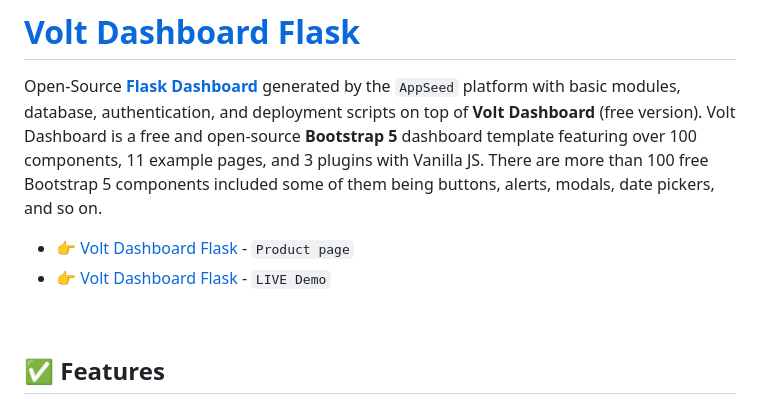
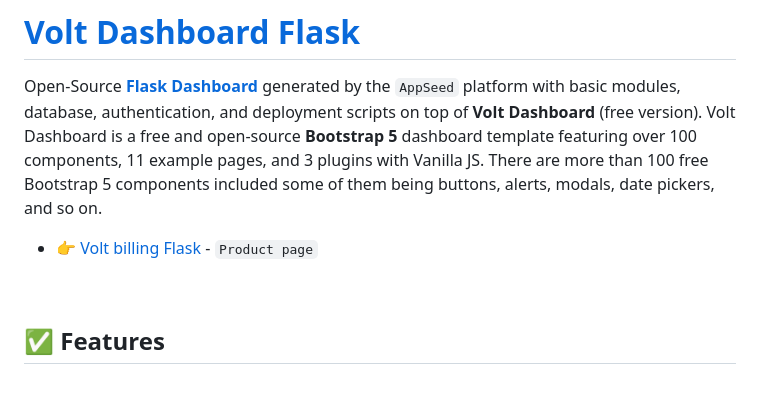
Before and after one commit to sanjayengineer121/video_streaming_sharing_project, a Markdown page: README.md, the part around the change. Rendered like a GitHub page.

```diff
--- a/README.md
+++ b/README.md
@@ -2,8 +2,7 @@
 
 Open-Source **[Flask Dashboard](https://appseed.us/admin-dashboards/flask/)** generated by the `AppSeed` platform with basic modules, database, authentication, and deployment scripts on top of **Volt Dashboard** (free version). Volt Dashboard is a free and open-source **Bootstrap 5** dashboard template featuring over 100 components, 11 example pages, and 3 plugins with Vanilla JS. There are more than 100 free Bootstrap 5 components included some of them being buttons, alerts, modals, date pickers, and so on.
 
-- 👉 [Volt Dashboard Flask](https://appseed.us/product/volt-dashboard/flask/) - `Product page`
-- 👉 [Volt Dashboard Flask](https://flask-volt-dashboard.appseed-srv1.com/) - `LIVE Demo`
+- 👉 [Volt billing Flask](https://github.com/sanjayengineer121/video_streaming_sharing_project/) - `Product page`
 
 <br />
 
```
